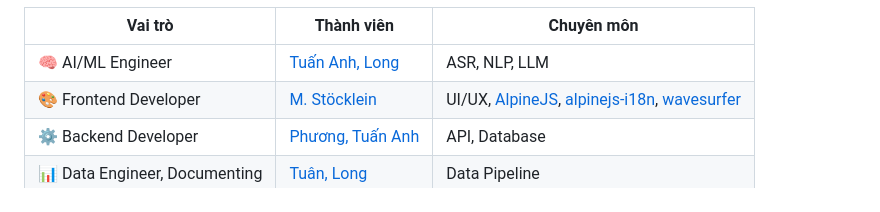
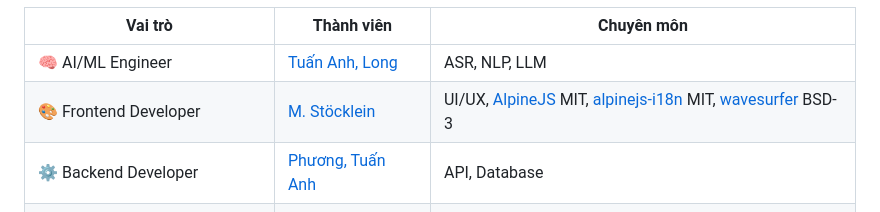
Before and after one commit to bnettester1/voice2claim, a Markdown page: README.md, the part around the change. GitHub-like rendering.

Commit message:
Update README.md
licenses

```diff
--- a/README.md
+++ b/README.md
@@ -59,7 +59,7 @@
 | Vai trò | Thành viên | Chuyên môn |
 |---------|-----------|------------|
 | 🧠 AI/ML Engineer | [Tuấn Anh, Long](https://hub.aiforvietnam.org/t/bookworm) | ASR, NLP, LLM |
-| 🎨 Frontend Developer | [M. Stöcklein](https://hub.aiforvietnam.org/t/bookworm)| UI/UX, [AlpineJS](https://alpinejs.dev), [alpinejs-i18n](https://github.com/rehhouari/alpinejs-i18n), [wavesurfer](https://wavesurfer.xyz/) |
+| 🎨 Frontend Developer | [M. Stöcklein](https://hub.aiforvietnam.org/t/bookworm)| UI/UX, [AlpineJS](https://alpinejs.dev) MIT, [alpinejs-i18n](https://github.com/rehhouari/alpinejs-i18n) MIT, [wavesurfer](https://wavesurfer.xyz/) BSD-3 |
 | ⚙️ Backend Developer | [Phương, Tuấn Anh](https://hub.aiforvietnam.org/t/bookworm) | API, Database |
 | 📊 Data Engineer, Documenting | [Tuân, Long](https://hub.aiforvietnam.org/t/bookworm) | Data Pipeline |
 
```
